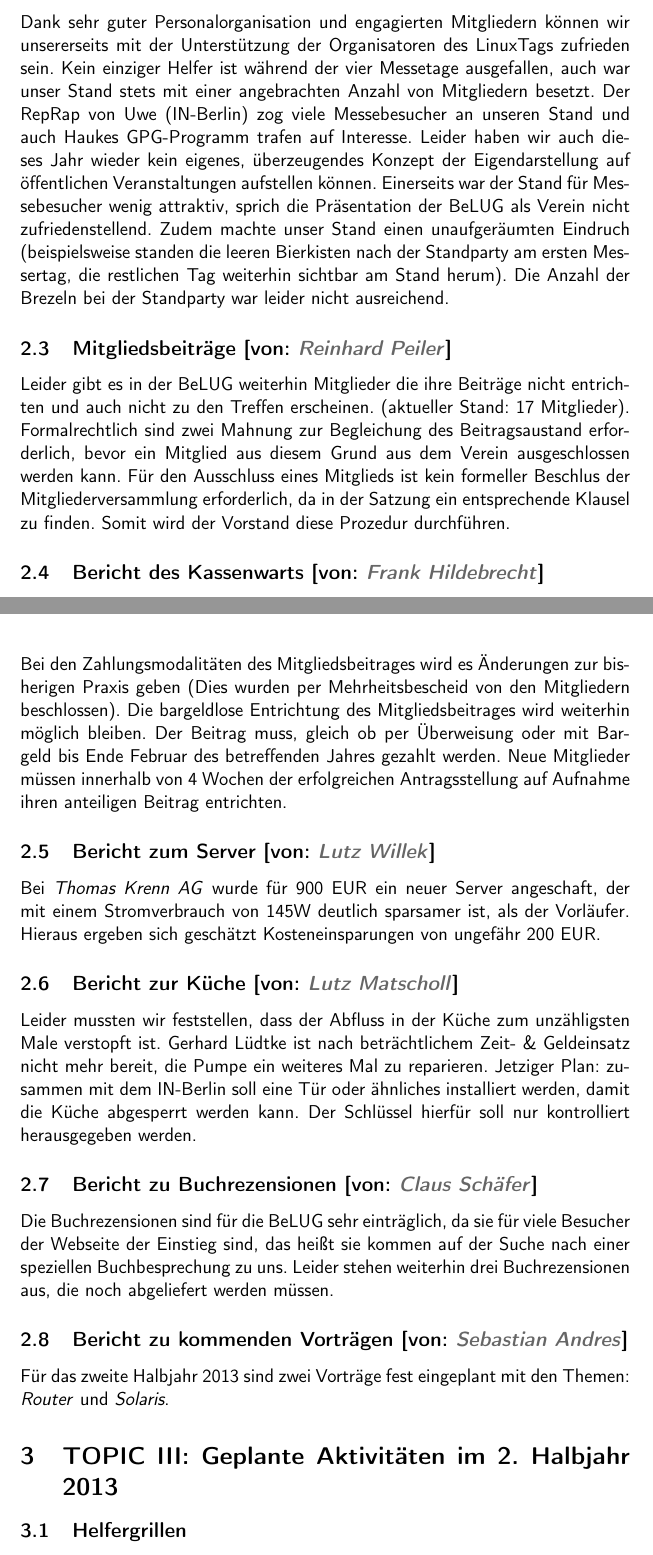
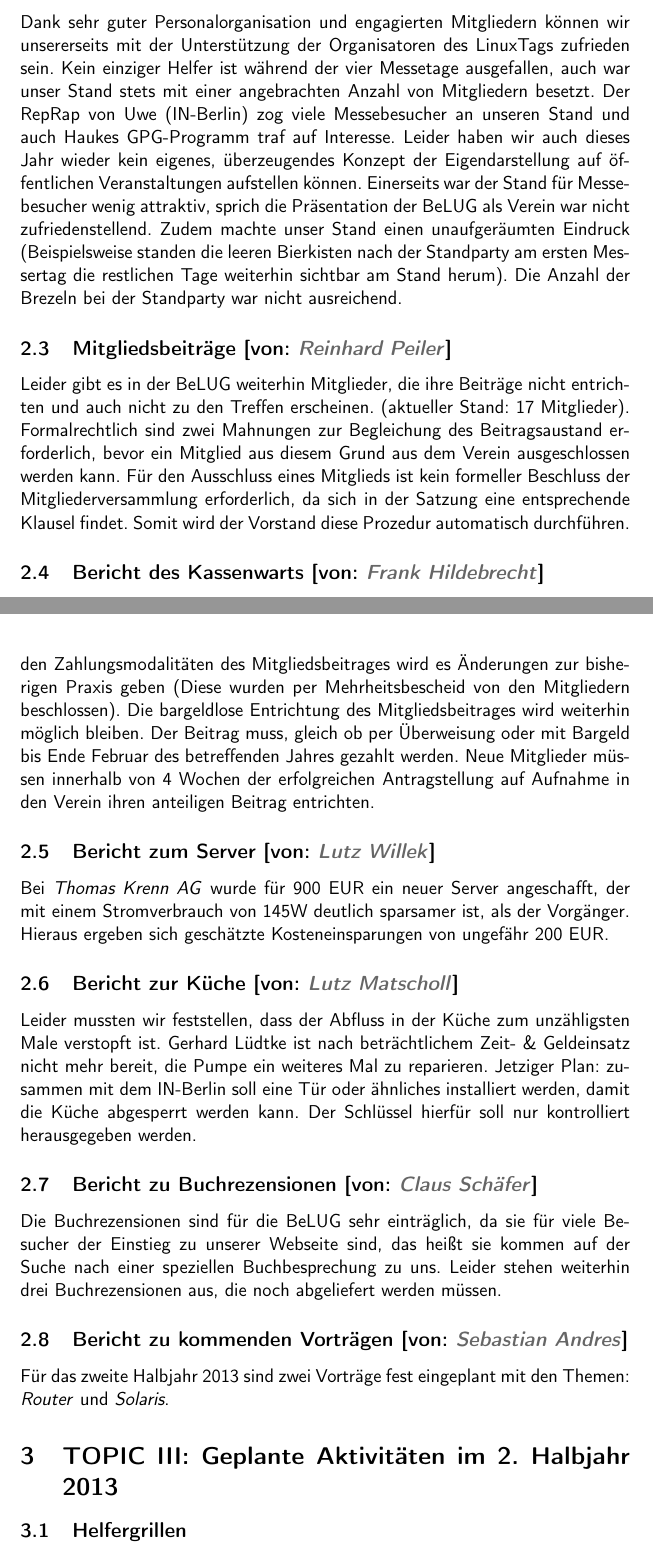
Before and after one commit to Honeypuck/LaTeX-Files, a LaTeX document (LaTeX-Dateien_BeLUG/Mitgliederversammlung_20130612_Pascal.tex): two parts of pages 4 and 5 of 7, joined at a grey line, cut so that both start at the same text. Compiled offline with pdfLaTeX.

Commit message:
Final 06/25 02:00h

```diff
--- a/LaTeX-Dateien_BeLUG/Mitgliederversammlung_20130612_Pascal.tex
+++ b/LaTeX-Dateien_BeLUG/Mitgliederversammlung_20130612_Pascal.tex
@@ -14,9 +14,10 @@
 \usepackage{lastpage}
 \usepackage{textcomp}
 \usepackage[official]{eurosym}
-\usepackage{mdwlist}
+
 %%%verkleinert den Abstand bei Listen und Aufzählungen zwischen denm einzelnen
 %%%Punkten
+\usepackage{mdwlist}
 \usepackage{xcolor}
 
 
@@ -136,28 +138,28 @@ unsererseits mit der Unterstützung der Organisatoren des LinuxTags zufrieden
 sein. Kein einziger Helfer ist während der vier Messetage ausgefallen, auch war
 unser Stand stets mit einer angebrachten Anzahl von Mitgliedern besetzt. Der
 RepRap von Uwe (IN-Berlin) zog viele Messebesucher an unseren Stand und auch
-Haukes GPG-Programm trafen auf Interesse. Leider haben wir auch dieses Jahr
+Haukes GPG-Programm traf auf Interesse. Leider haben wir auch dieses Jahr
 wieder kein eigenes, überzeugendes Konzept der Eigendarstellung auf
 öffentlichen Veranstaltungen aufstellen können. Einerseits war der Stand für
-Messebesucher wenig attraktiv, sprich die Präsentation der BeLUG als Verein
-nicht zufriedenstellend. Zudem machte unser Stand einen unaufgeräumten Eindruch
-(beispielsweise standen die leeren Bierkisten nach der Standparty am ersten
-Messertag, die restlichen Tag weiterhin sichtbar am Stand herum). Die Anzahl
-der Brezeln bei der Standparty war leider nicht ausreichend.
+Messebesucher wenig attraktiv, sprich die Präsentation der BeLUG als Verein war
+nicht zufriedenstellend. Zudem machte unser Stand einen unaufgeräumten Eindruck
+(Beispielsweise standen die leeren Bierkisten nach der Standparty am ersten
+Messertag die restlichen Tage weiterhin sichtbar am Stand herum). Die Anzahl
+der Brezeln bei der Standparty war nicht ausreichend.
 
 
 
   \subsection{Mitgliedsbeiträge [von: \textcolor{hellgrau.60}{\textsl{Reinhard
               Peiler}}]}
 
-Leider gibt es in der BeLUG weiterhin Mitglieder die ihre Beiträge nicht
+Leider gibt es in der BeLUG weiterhin Mitglieder, die ihre Beiträge nicht
 entrichten und auch nicht zu den Treffen erscheinen. (aktueller Stand: 17
-Mitglieder). Formalrechtlich sind zwei Mahnung zur Begleichung des
+Mitglieder). Formalrechtlich sind zwei Mahnungen zur Begleichung des
 Beitragsaustand erforderlich, bevor ein Mitglied aus diesem Grund aus dem
 Verein ausgeschlossen werden kann. Für den Ausschluss eines Mitglieds ist kein
-formeller Beschlus der Mitgliederversammlung erforderlich, da in der Satzung
-ein entsprechende Klausel zu finden. Somit wird der Vorstand diese Prozedur
-durchführen.
+formeller Beschluss der Mitgliederversammlung erforderlich, da sich in der
+Satzung eine entsprechende Klausel findet. Somit wird der Vorstand diese
+Prozedur automatisch durchführen.
 
 
   \subsection{Bericht des Kassenwarts [von:
@@ -167,20 +169,21 @@ Gegenwärtig befinden sich auf dem Bankkonto der BeLUG 3842,98 EUR, in der Kasse
 ??? EUR. In den nächsten Monaten wird das Konto von der Postbank zur
 Gemeinschaftsbank für Leihen und Schenken (kurz: GLS Bank) umgezogen. Bei den
 Zahlungsmodalitäten des Mitgliedsbeitrages wird es Änderungen zur
-bisherigen Praxis geben (Dies wurden per Mehrheitsbescheid von den Mitgliedern
+bisherigen Praxis geben (Diese wurden per Mehrheitsbescheid von den Mitgliedern
 beschlossen). Die bargeldlose Entrichtung des Mitgliedsbeitrages wird weiterhin
 möglich bleiben. Der Beitrag muss, gleich ob per Überweisung oder mit Bargeld
 bis Ende Februar des betreffenden Jahres gezahlt werden. Neue Mitglieder müssen
-innerhalb von 4 Wochen der erfolgreichen Antragsstellung auf Aufnahme ihren
-anteiligen Beitrag entrichten.
+innerhalb von 4 Wochen der erfolgreichen Antragstellung auf Aufnahme in
+den Verein ihren anteiligen Beitrag entrichten.
 
 
   \subsection{Bericht zum Server [von:
 \textcolor{hellgrau.60}{\textsl{Lutz Willek}}]}
 
-Bei \textsl{Thomas Krenn AG} wurde für 900 EUR ein neuer Server angeschaft, der
-mit einem Stromverbrauch von 145W deutlich sparsamer ist, als der Vorläufer.
-Hieraus ergeben sich geschätzt Kosteneinsparungen von ungefähr 200 EUR.
+Bei \textsl{Thomas Krenn AG} wurde für 900 EUR ein neuer Server angeschafft,
+der mit einem Stromverbrauch von 145W deutlich sparsamer ist, als der
+Vorgänger. Hieraus ergeben sich geschätzte Kosteneinsparungen von ungefähr 200
+EUR.
 
 
   \subsection{Bericht zur Küche [von:
@@ -198,9 +201,9 @@ kontrolliert herausgegeben werden.
 \textcolor{hellgrau.60}{\textsl{Claus Schäfer}}]}
 
 Die Buchrezensionen sind für die BeLUG sehr einträglich, da sie für viele
-Besucher der Webseite der Einstieg sind, das heißt sie kommen auf der Suche
-nach einer speziellen Buchbesprechung zu uns. Leider stehen weiterhin drei
-Buchrezensionen aus, die noch abgeliefert werden müssen.
+Besucher der Einstieg zu unserer Webseite sind, das heißt sie kommen auf der
+Suche nach einer speziellen Buchbesprechung zu uns. Leider stehen weiterhin
+drei Buchrezensionen aus, die noch abgeliefert werden müssen.
 
 
   \subsection{Bericht zu kommenden Vorträgen [von:
```
Also changed, not shown: LaTeX-Dateien_BeLUG/Mitgliederversammlung_20130612_Pascal.pdf, LaTeX-Dateien_BeLUG/Mitgliederversammlung_20130612_Pascal.tex (27 more changed lines), 1 other file.
